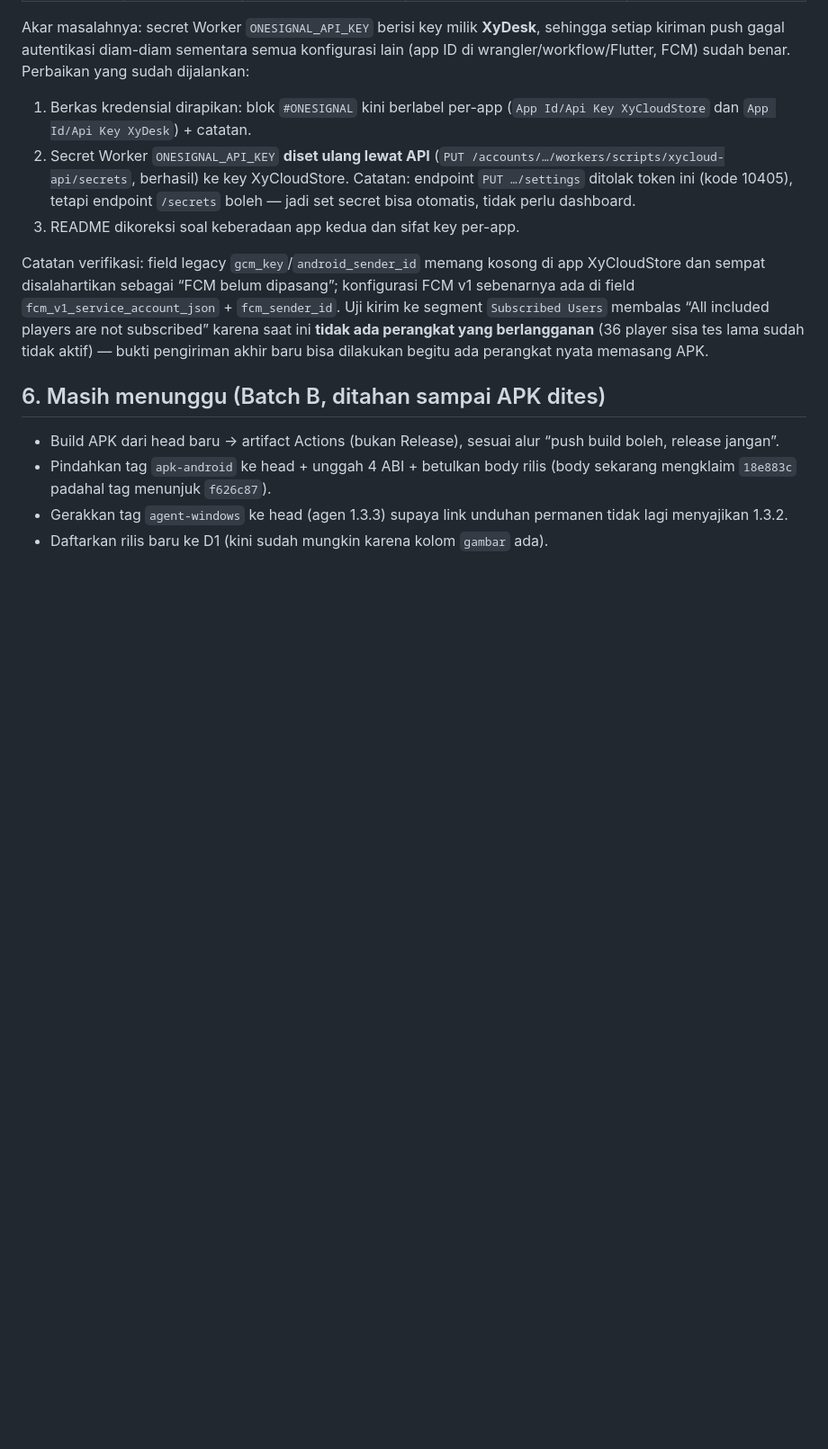
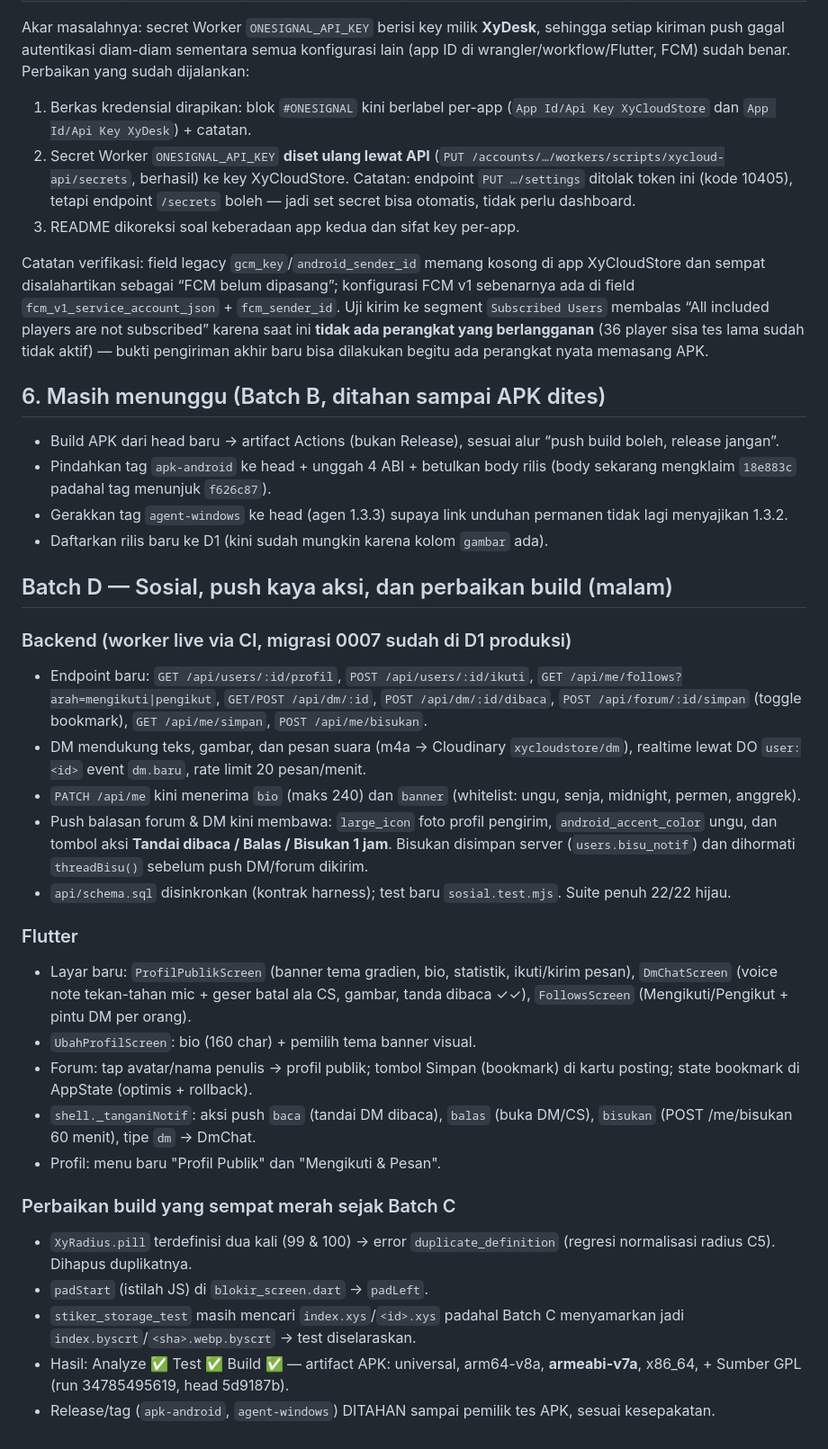
Before and after one commit to xykalnotkel/XyCloudOrder, a Markdown page: docs/perbaikan-2026-09-13.md, the part around the change. Shown at 90% size. Drawn GitHub-style; blank space fills up the shorter version.

Commit message:
docs: log Batch D — sosial, push kaya aksi, fix build APK

```diff
--- a/docs/perbaikan-2026-09-13.md
+++ b/docs/perbaikan-2026-09-13.md
@@ -145,3 +145,44 @@ pengiriman akhir baru bisa dilakukan begitu ada perangkat nyata memasang APK.
 - Gerakkan tag `agent-windows` ke head (agen 1.3.3) supaya link unduhan permanen
   tidak lagi menyajikan 1.3.2.
 - Daftarkan rilis baru ke D1 (kini sudah mungkin karena kolom `gambar` ada).
+
+## Batch D — Sosial, push kaya aksi, dan perbaikan build (malam)
+
+### Backend (worker live via CI, migrasi 0007 sudah di D1 produksi)
+- Endpoint baru: `GET /api/users/:id/profil`, `POST /api/users/:id/ikuti`,
+  `GET /api/me/follows?arah=mengikuti|pengikut`, `GET/POST /api/dm/:id`,
+  `POST /api/dm/:id/dibaca`, `POST /api/forum/:id/simpan` (toggle bookmark),
+  `GET /api/me/simpan`, `POST /api/me/bisukan`.
+- DM mendukung teks, gambar, dan pesan suara (m4a → Cloudinary `xycloudstore/dm`),
+  realtime lewat DO `user:<id>` event `dm.baru`, rate limit 20 pesan/menit.
+- `PATCH /api/me` kini menerima `bio` (maks 240) dan `banner`
+  (whitelist: ungu, senja, midnight, permen, anggrek).
+- Push balasan forum & DM kini membawa: `large_icon` foto profil pengirim,
+  `android_accent_color` ungu, dan tombol aksi **Tandai dibaca / Balas /
+  Bisukan 1 jam**. Bisukan disimpan server (`users.bisu_notif`) dan dihormati
+  `threadBisu()` sebelum push DM/forum dikirim.
+- `api/schema.sql` disinkronkan (kontrak harness); test baru `sosial.test.mjs`.
+  Suite penuh 22/22 hijau.
+
+### Flutter
+- Layar baru: `ProfilPublikScreen` (banner tema gradien, bio, statistik,
+  ikuti/kirim pesan), `DmChatScreen` (voice note tekan-tahan mic + geser batal
+  ala CS, gambar, tanda dibaca ✓✓), `FollowsScreen` (Mengikuti/Pengikut +
+  pintu DM per orang).
+- `UbahProfilScreen`: bio (160 char) + pemilih tema banner visual.
+- Forum: tap avatar/nama penulis → profil publik; tombol Simpan (bookmark)
+  di kartu posting; state bookmark di AppState (optimis + rollback).
+- `shell._tanganiNotif`: aksi push `baca` (tandai DM dibaca), `balas`
+  (buka DM/CS), `bisukan` (POST /me/bisukan 60 menit), tipe `dm` → DmChat.
+- Profil: menu baru "Profil Publik" dan "Mengikuti & Pesan".
+
+### Perbaikan build yang sempat merah sejak Batch C
+- `XyRadius.pill` terdefinisi dua kali (99 & 100) → error `duplicate_definition`
+  (regresi normalisasi radius C5). Dihapus duplikatnya.
+- `padStart` (istilah JS) di `blokir_screen.dart` → `padLeft`.
+- `stiker_storage_test` masih mencari `index.xys`/`<id>.xys` padahal Batch C
+  menyamarkan jadi `index.byscrt`/`<sha>.webp.byscrt` → test diselaraskan.
+- Hasil: Analyze ✅ Test ✅ Build ✅ — artifact APK: universal, arm64-v8a,
+  **armeabi-v7a**, x86_64, + Sumber GPL (run 34785495619, head 5d9187b).
+- Release/tag (`apk-android`, `agent-windows`) DITAHAN sampai pemilik tes APK,
+  sesuai kesepakatan.
```
